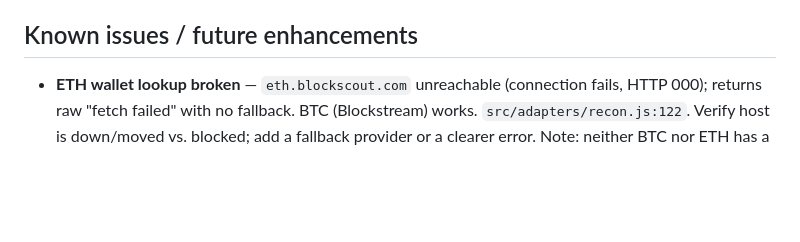
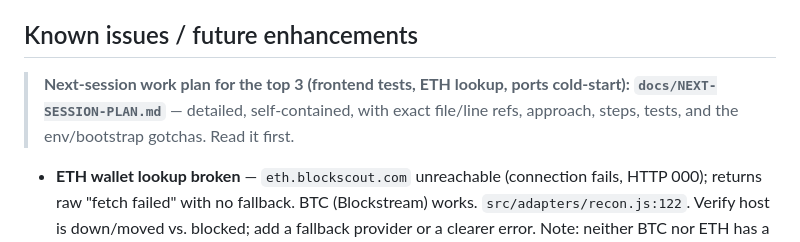
Before and after one commit to CodyLiska/osint-dashboard, a Markdown page: CLAUDE.md, the part around the change. Rendered like a GitHub page; blank space fills up the shorter version.

Commit message:
plans for next session

```diff
--- a/CLAUDE.md
+++ b/CLAUDE.md
@@ -62,6 +62,8 @@ Uncommitted changes this session (2026-07-17), verified but not yet committed:
 
 ## Known issues / future enhancements
 
+> **Next-session work plan for the top 3 (frontend tests, ETH lookup, ports cold-start): `docs/NEXT-SESSION-PLAN.md`** — detailed, self-contained, with exact file/line refs, approach, steps, tests, and the env/bootstrap gotchas. Read it first.
+
 - **ETH wallet lookup broken** — `eth.blockscout.com` unreachable (connection fails, HTTP 000); returns raw "fetch failed" with no fallback. BTC (Blockstream) works. `src/adapters/recon.js:122`. Verify host is down/moved vs. blocked; add a fallback provider or a clearer error. Note: neither BTC nor ETH has a fallback if the chain-data host itself fails — only the OFAC check is wrapped in `.catch()`.
 - ~~`military` layer placeholder~~ DONE: now a static layer (`public/data/military.json`, 22 publicly-documented major installations) wired via `STATIC_DATASETS` + `staticKey: "military"`, with a slate 5-point-star icon.
 - **Alerting scope** — Slack alerts fire on ALL source failures (rate-limits tagged 🚫, other errors ⚠️), cooldown-throttled per source. If non-rate-limit noise is unwanted, add a rate-limit-only filter in `src/lib/notify.js`.
```
Also changed, not shown: docs/NEXT-SESSION-PLAN.md (added, +139 -0 lines).
